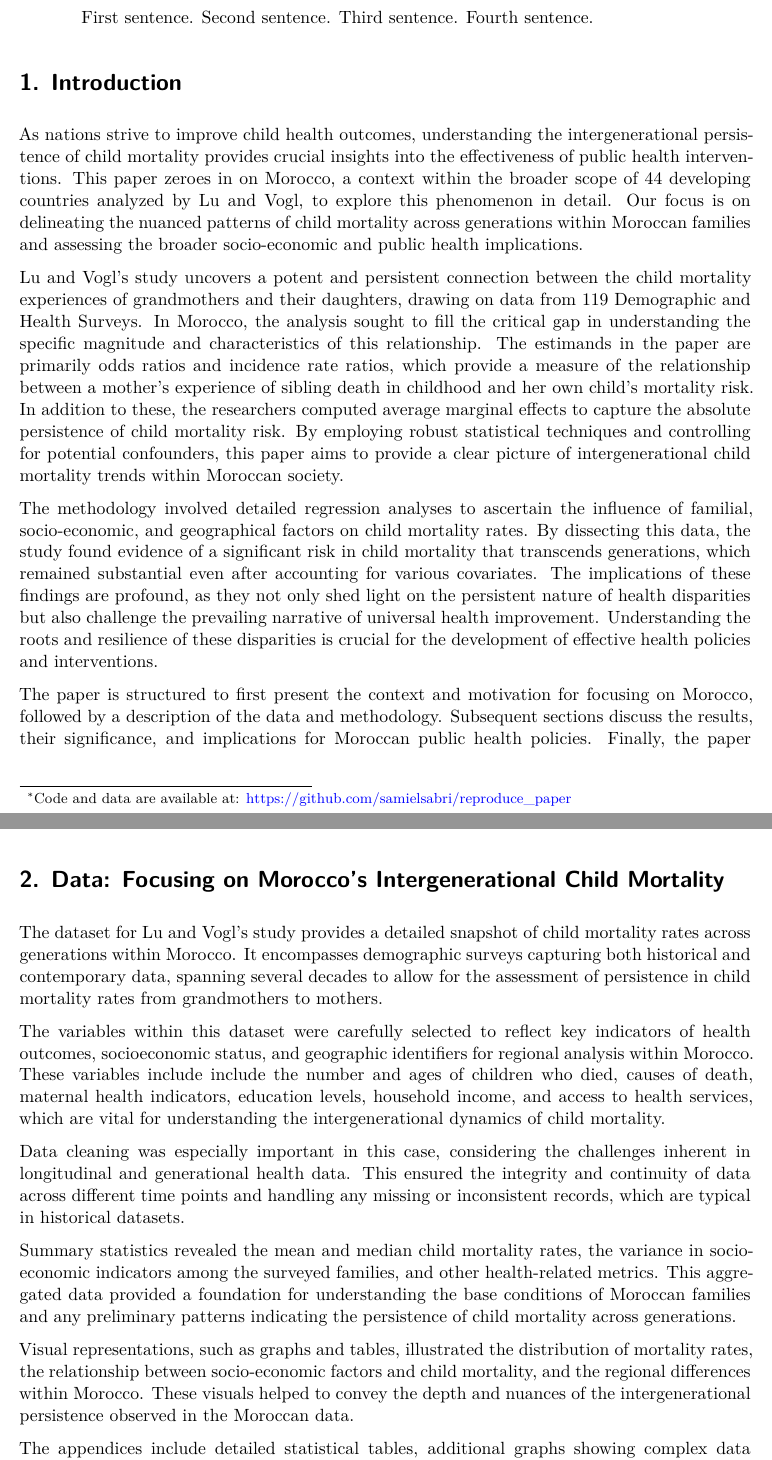
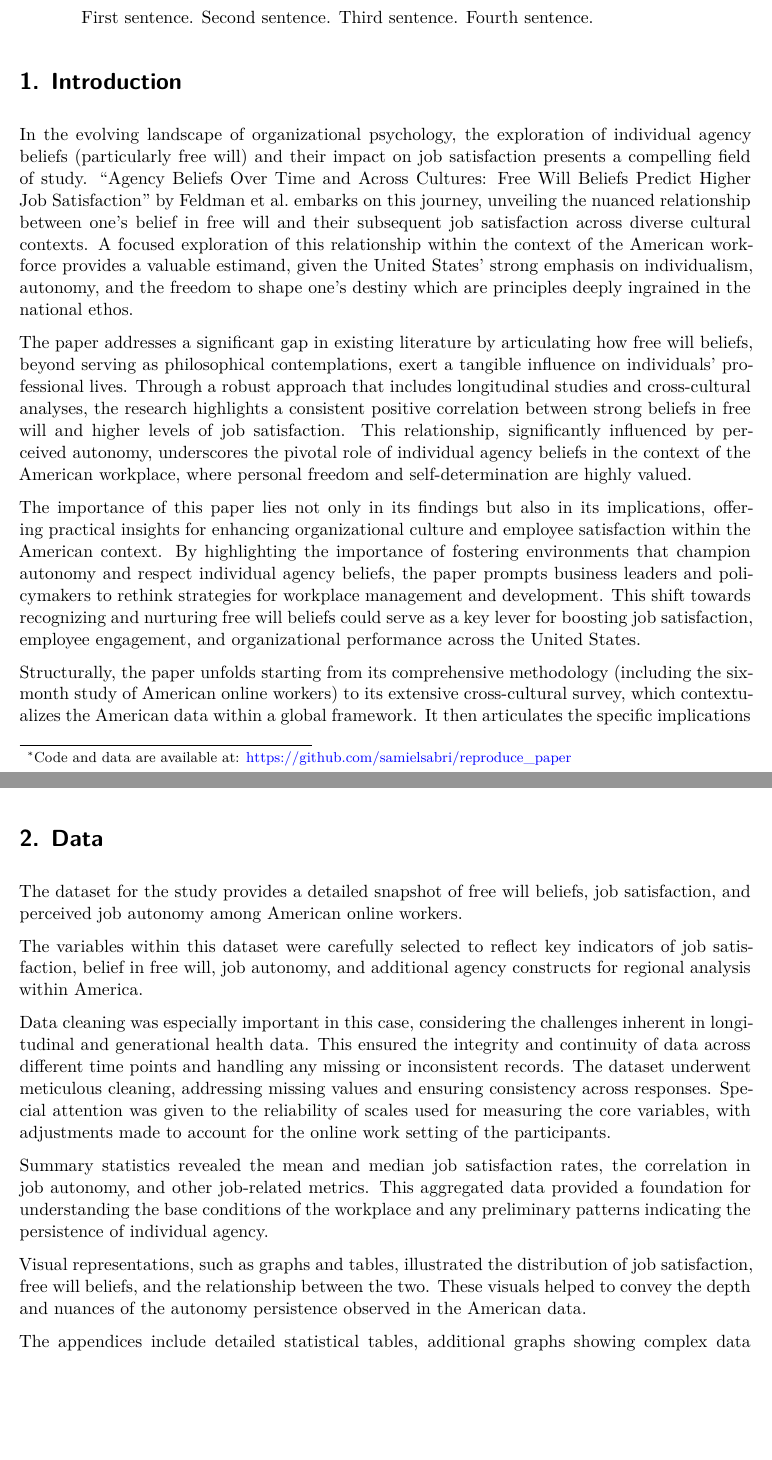
Before and after one commit to samielsabri/freewill_comparative_analysis, a Quarto document (outputs/paper/paper.qmd): two parts of pages 1 and 2 of 7, joined at a grey line, cut so that both start at the same text, the shorter picture padded with empty space. Rendered offline with R 4.5, knitr and Pandoc in place of Quarto, then LaTeX, with nearby package versions; some code elsewhere in the file could not run offline; common packages that the code uses without loading them are loaded.

Commit message:
rewrote draft intro and data section

```diff
--- a/outputs/paper/paper.qmd
+++ b/outputs/paper/paper.qmd
@@ -1,5 +1,5 @@
 ---
-title: "Echoes Through Generations: The Permanence of Child Mortality in Moroccan Lineages"
+title: "The Power of Liberty in the American Workplace: Unveiling the Global Impact of Free Will Perceptions on Job Satisfaction"
 subtitle: "My subtitle if needed"
 author:
   - Sami El Sabri
@@ -27,35 +27,34 @@ gitcreds_set()
 
 
 # Introduction
-As nations strive to improve child health outcomes, understanding the intergenerational persistence of child mortality provides crucial insights into the effectiveness of public health interventions. This paper zeroes in on Morocco, a context within the broader scope of 44 developing countries analyzed by Lu and Vogl, to explore this phenomenon in detail. Our focus is on delineating the nuanced patterns of child mortality across generations within Moroccan families and assessing the broader socio-economic and public health implications.
+In the evolving landscape of organizational psychology, the exploration of individual agency beliefs (particularly free will) and their impact on job satisfaction presents a compelling field of study. "Agency Beliefs Over Time and Across Cultures: Free Will Beliefs Predict Higher Job Satisfaction" by Feldman et al. embarks on this journey, unveiling the nuanced relationship between one's belief in free will and their subsequent job satisfaction across diverse cultural contexts. A focused exploration of this relationship within the context of the American workforce provides a valuable estimand, given the United States' strong emphasis on individualism, autonomy, and the freedom to shape one's destiny which are principles deeply ingrained in the national ethos.
 
-Lu and Vogl’s study uncovers a potent and persistent connection between the child mortality experiences of grandmothers and their daughters, drawing on data from 119 Demographic and Health Surveys. In Morocco, the analysis sought to fill the critical gap in understanding the specific magnitude and characteristics of this relationship. The estimands in the paper are primarily odds ratios and incidence rate ratios, which provide a measure of the relationship between a mother's experience of sibling death in childhood and her own child's mortality risk. In addition to these, the researchers computed average marginal effects to capture the absolute persistence of child mortality risk. By employing robust statistical techniques and controlling for potential confounders, this paper aims to provide a clear picture of intergenerational child mortality trends within Moroccan society.
+The paper addresses a significant gap in existing literature by articulating how free will beliefs, beyond serving as philosophical contemplations, exert a tangible influence on individuals' professional lives. Through a robust approach that includes longitudinal studies and cross-cultural analyses, the research highlights a consistent positive correlation between strong beliefs in free will and higher levels of job satisfaction. This relationship, significantly influenced by perceived autonomy, underscores the pivotal role of individual agency beliefs in the context of the American workplace, where personal freedom and self-determination are highly valued.
 
-The methodology involved detailed regression analyses to ascertain the influence of familial, socio-economic, and geographical factors on child mortality rates. By dissecting this data, the study found evidence of a significant risk in child mortality that transcends generations, which remained substantial even after accounting for various covariates. The implications of these findings are profound, as they not only shed light on the persistent nature of health disparities but also challenge the prevailing narrative of universal health improvement. Understanding the roots and resilience of these disparities is crucial for the development of effective health policies and interventions.
+The importance of this paper lies not only in its findings but also in its implications, offering practical insights for enhancing organizational culture and employee satisfaction within the American context. By highlighting the importance of fostering environments that champion autonomy and respect individual agency beliefs, the paper prompts business leaders and policymakers to rethink strategies for workplace management and development. This shift towards recognizing and nurturing free will beliefs could serve as a key lever for boosting job satisfaction, employee engagement, and organizational performance across the United States.
 
-The paper is structured to first present the context and motivation for focusing on Morocco, followed by a description of the data and methodology. Subsequent sections discuss the results, their significance, and implications for Moroccan public health policies. Finally, the paper concludes with recommendations for future research and policy considerations, underscoring the need for targeted strategies to disrupt the cycle of intergenerational child mortality.
-
+Structurally, the paper unfolds starting from its comprehensive methodology (including the six-month study of American online workers) to its extensive cross-cultural survey, which contextualizes the American data within a global framework. It then articulates the specific implications of free will beliefs for job satisfaction among American employees, weaving these insights into broader discussions on the interplay between cultural values, individual beliefs, and workplace dynamics. The concluding sections propose future research directions and practical applications, emphasizing the critical role of understanding and leveraging individual agency beliefs in cultivating a more motivated and satisfied workforce.
 
 You can and should cross-reference sections and sub-sections.
 
 The remainder of this paper is structured as follows. @sec-data....
 
 
-# Data: Focusing on Morocco's Intergenerational Child Mortality {#sec-data}
+# Data {#sec-data}
 
-The dataset for Lu and Vogl's study provides a detailed snapshot of child mortality rates across generations within Morocco. It encompasses demographic surveys capturing both historical and contemporary data, spanning several decades to allow for the assessment of persistence in child mortality rates from grandmothers to mothers.
+The dataset for the study provides a detailed snapshot of free will beliefs, job satisfaction, and perceived job autonomy among American online workers.
 
-The variables within this dataset were carefully selected to reflect key indicators of health outcomes, socioeconomic status, and geographic identifiers for regional analysis within Morocco. These variables include include the number and ages of children who died, causes of death, maternal health indicators, education levels, household income, and access to health services, which are vital for understanding the intergenerational dynamics of child mortality.
+The variables within this dataset were carefully selected to reflect key indicators of job satisfaction, belief in free will, job autonomy, and additional agency constructs for regional analysis within America.
 
-Data cleaning was especially important in this case, considering the challenges inherent in longitudinal and generational health data. This ensured the integrity and continuity of data across different time points and handling any missing or inconsistent records, which are typical in historical datasets.
+Data cleaning was especially important in this case, considering the challenges inherent in longitudinal and generational health data. This ensured the integrity and continuity of data across different time points and handling any missing or inconsistent records. The dataset underwent meticulous cleaning, addressing missing values and ensuring consistency across responses. Special attention was given to the reliability of scales used for measuring the core variables, with adjustments made to account for the online work setting of the participants.
 
-Summary statistics revealed the mean and median child mortality rates, the variance in socio-economic indicators among the surveyed families, and other health-related metrics. This aggregated data provided a foundation for understanding the base conditions of Moroccan families and any preliminary patterns indicating the persistence of child mortality across generations.
+Summary statistics revealed the mean and median job satisfaction rates, the correlation in job autonomy, and other job-related metrics. This aggregated data provided a foundation for understanding the base conditions of the workplace and any preliminary patterns indicating the persistence of individual agency.
 
-Visual representations, such as graphs and tables, illustrated the distribution of mortality rates, the relationship between socio-economic factors and child mortality, and the regional differences within Morocco. These visuals helped to convey the depth and nuances of the intergenerational persistence observed in the Moroccan data.
+Visual representations, such as graphs and tables, illustrated the distribution of job satisfaction, free will beliefs, and the relationship between the two. These visuals helped to convey the depth and nuances of the autonomy persistence observed in the American data.
 
 The appendices include detailed statistical tables, additional graphs showing complex data relationships, and extensive notes on the data cleaning and processing methodology.
 
-This description of the dataset was written with the general ethical practices of demographic and health research in mind and provides a narrative for a subset of data focused on Morocco.
+This description of the dataset was written with the general ethical practices of demographic research in mind and provides a narrative for a subset of data focused on America.
 
 The precise quantification of child mortality rates captured not only the incidence of deaths but also the timing and causes. This entailed using measurement techniques and standard demographic health indicators like the under-five mortality rate (U5MR) or neonatal mortality rate (NMR), which are internationally recognized measures.
 
```
